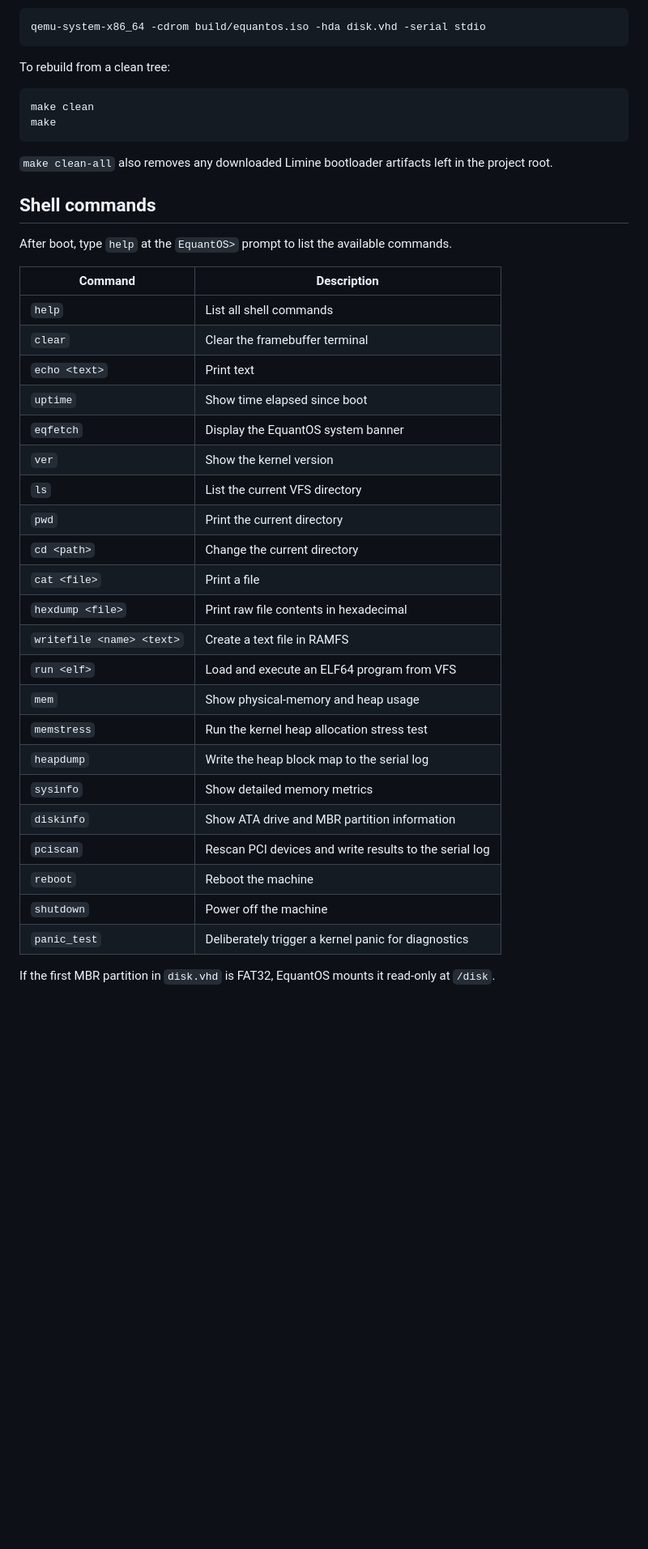
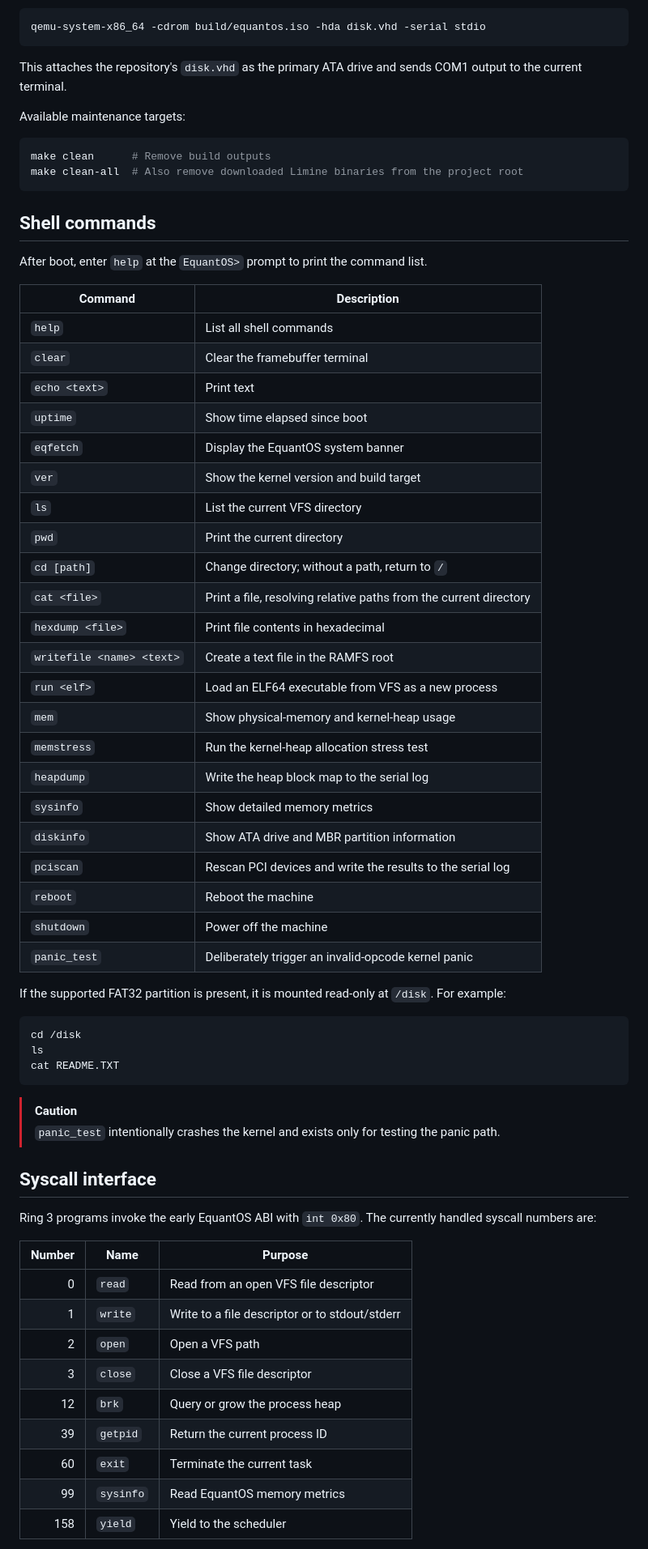
Before and after one commit to Equinox-Collective/EquantOS, a Markdown page: README.md, the part around one of its changes. Shown at 81% size. GitHub-like rendering; blank space fills up the shorter version.

````diff
--- a/README.md
+++ b/README.md
@@ -81,20 +101,19 @@ This is equivalent to launching QEMU with the generated ISO, the included
 qemu-system-x86_64 -cdrom build/equantos.iso -hda disk.vhd -serial stdio
 ```
 
-To rebuild from a clean tree:
+This attaches the repository's `disk.vhd` as the primary ATA drive and sends
+COM1 output to the current terminal.
+
+Available maintenance targets:
 
 ```sh
-make clean
-make
+make clean      # Remove build outputs
+make clean-all  # Also remove downloaded Limine binaries from the project root
 ```
-
-`make clean-all` also removes any downloaded Limine bootloader artifacts left
-in the project root.
 
 ## Shell commands
 
-After boot, type `help` at the `EquantOS>` prompt to list the available
-commands.
+After boot, enter `help` at the `EquantOS>` prompt to print the command list.
 
 | Command | Description |
 | --- | --- |
@@ -103,23 +122,51 @@ commands.
 | `echo <text>` | Print text |
 | `uptime` | Show time elapsed since boot |
 | `eqfetch` | Display the EquantOS system banner |
-| `ver` | Show the kernel version |
+| `ver` | Show the kernel version and build target |
 | `ls` | List the current VFS directory |
 | `pwd` | Print the current directory |
-| `cd <path>` | Change the current directory |
-| `cat <file>` | Print a file |
-| `hexdump <file>` | Print raw file contents in hexadecimal |
-| `writefile <name> <text>` | Create a text file in RAMFS |
-| `run <elf>` | Load and execute an ELF64 program from VFS |
-| `mem` | Show physical-memory and heap usage |
-| `memstress` | Run the kernel heap allocation stress test |
+| `cd [path]` | Change directory; without a path, return to `/` |
+| `cat <file>` | Print a file, resolving relative paths from the current directory |
+| `hexdump <file>` | Print file contents in hexadecimal |
+| `writefile <name> <text>` | Create a text file in the RAMFS root |
+| `run <elf>` | Load an ELF64 executable from VFS as a new process |
+| `mem` | Show physical-memory and kernel-heap usage |
+| `memstress` | Run the kernel-heap allocation stress test |
 | `heapdump` | Write the heap block map to the serial log |
 | `sysinfo` | Show detailed memory metrics |
 | `diskinfo` | Show ATA drive and MBR partition information |
-| `pciscan` | Rescan PCI devices and write results to the serial log |
+| `pciscan` | Rescan PCI devices and write the results to the serial log |
 | `reboot` | Reboot the machine |
 | `shutdown` | Power off the machine |
-| `panic_test` | Deliberately trigger a kernel panic for diagnostics |
+| `panic_test` | Deliberately trigger an invalid-opcode kernel panic |
 
-If the first MBR partition in `disk.vhd` is FAT32, EquantOS mounts it read-only
-at `/disk`.
+If the supported FAT32 partition is present, it is mounted read-only at
+`/disk`. For example:
+
+```text
+cd /disk
+ls
+cat README.TXT
+```
+
+> [!CAUTION]
+> `panic_test` intentionally crashes the kernel and exists only for testing the
+> panic path.
+
+## Syscall interface
+
+Ring 3 programs invoke the early EquantOS ABI with `int 0x80`. The currently
+handled syscall numbers are:
+
+| Number | Name | Purpose |
+| ---: | --- | --- |
+| 0 | `read` | Read from an open VFS file descriptor |
+| 1 | `write` | Write to a file descriptor or to stdout/stderr |
+| 2 | `open` | Open a VFS path |
+| 3 | `close` | Close a VFS file descriptor |
+| 12 | `brk` | Query or grow the process heap |
+| 39 | `getpid` | Return the current process ID |
+| 60 | `exit` | Terminate the current task |
+| 99 | `sysinfo` | Read EquantOS memory metrics |
+| 158 | `yield` | Yield to the scheduler |
+
````
Also changed, not shown: other parts of README.md (+86 -63 lines).
